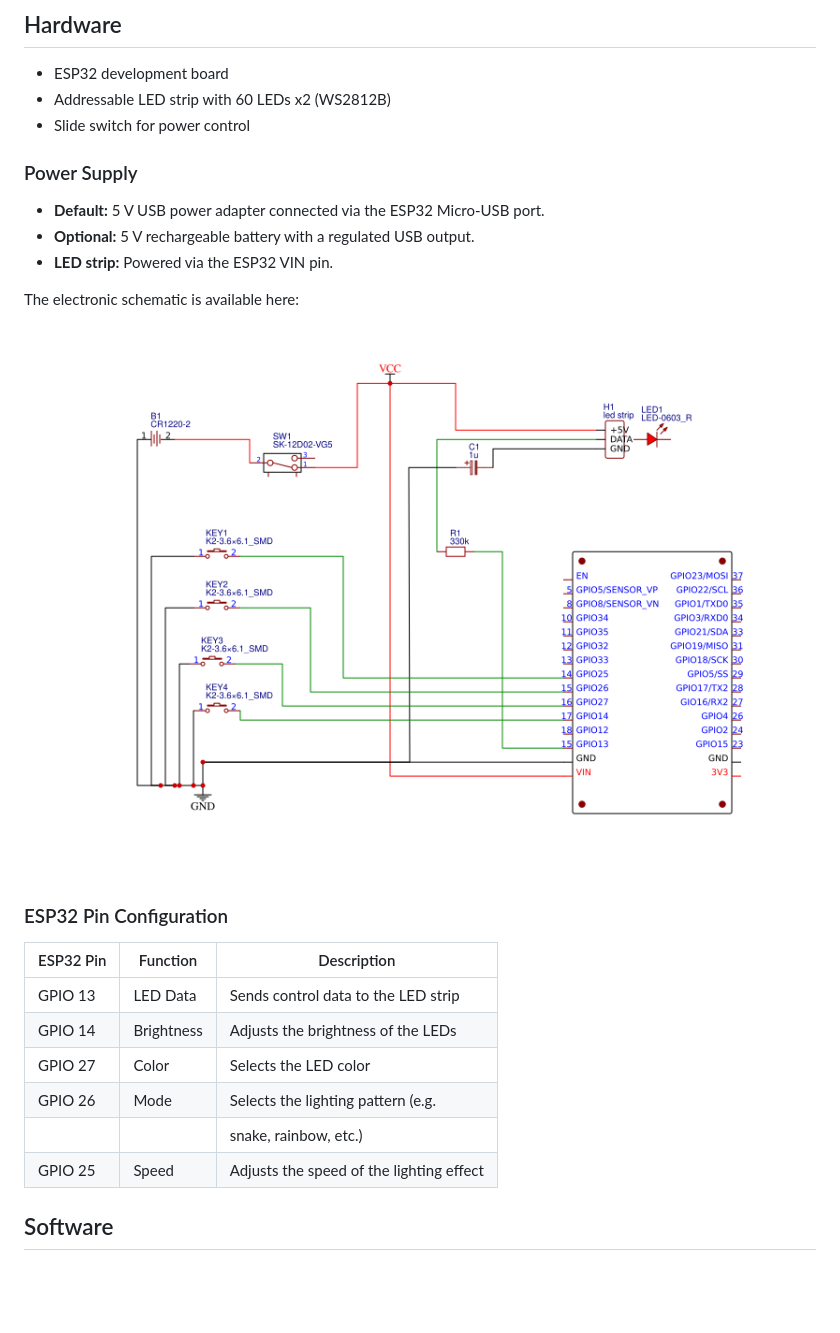
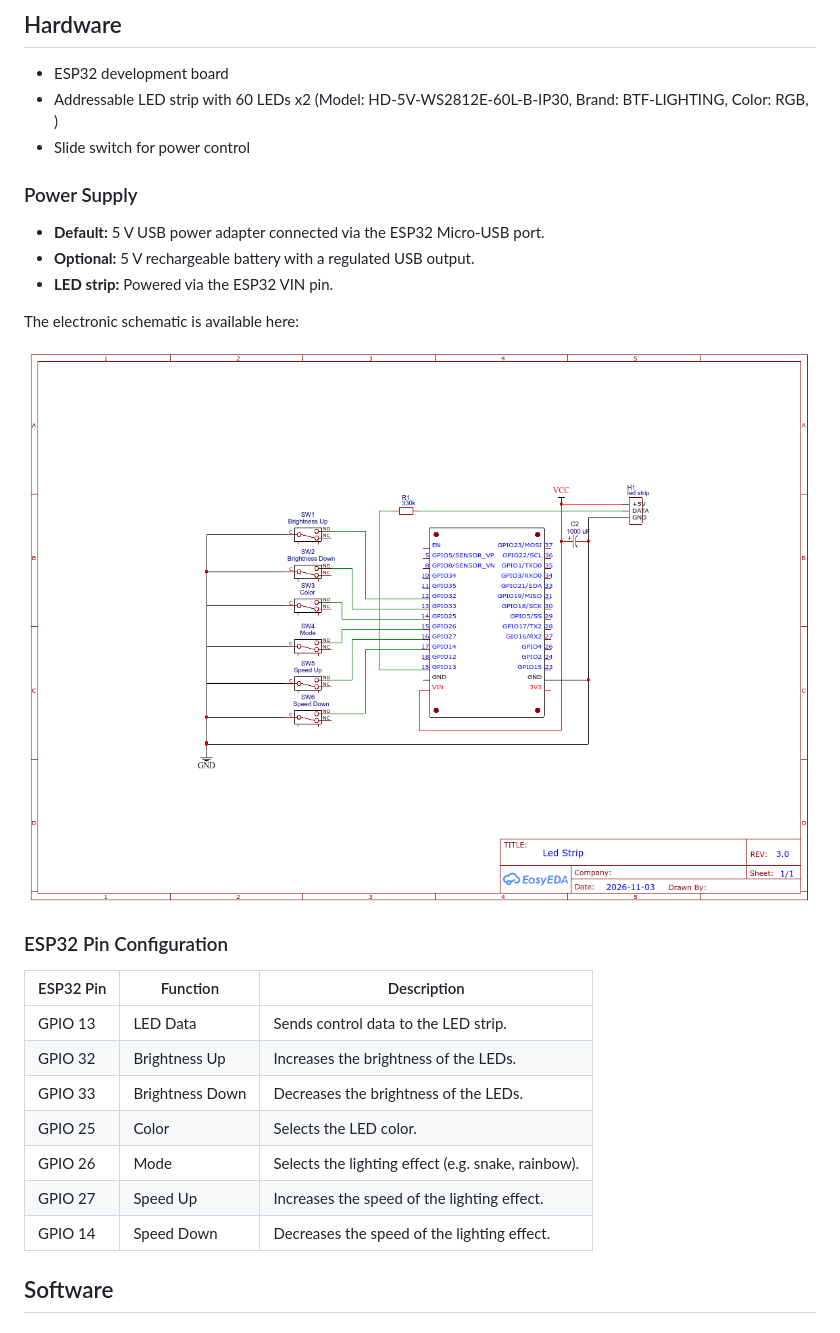
Before and after one commit to paol-gornek/christmas-garland, a Markdown page: README.md, the part around the change. GitHub-like rendering; pictures changed too: docs/wiring_diagram.png; blank space fills up the shorter version.

Commit message:
Split brightness and speed controls into separate up/down buttons

```diff
--- a/README.md
+++ b/README.md
@@ -41,7 +41,7 @@ Only the main directories and files are shown for clarity. Build files, cache di
 ## Hardware
 
 - ESP32 development board
-- Addressable LED strip with 60 LEDs x2 (WS2812B)
+- Addressable LED strip with 60 LEDs x2 (Model: HD-5V-WS2812E-60L-B-IP30, Brand: BTF-LIGHTING, Color: RGB, )
 - Slide switch for power control
 
 ### Power Supply
@@ -56,14 +56,15 @@ The electronic schematic is available here:
 
 ### ESP32 Pin Configuration
 
-| ESP32 Pin | Function    | Description                              |
-|-----------|-------------|------------------------------------------|
-| GPIO 13   | LED Data    | Sends control data to the LED strip      |
-| GPIO 14   | Brightness  | Adjusts the brightness of the LEDs       |
-| GPIO 27   | Color       | Selects the LED color                    |
-| GPIO 26   | Mode        | Selects the lighting pattern (e.g.       |
-|           |             | snake, rainbow, etc.)                    |
-| GPIO 25   | Speed       | Adjusts the speed of the lighting effect |
+| ESP32 Pin | Function        | Description                                        |
+|-----------|-----------------|----------------------------------------------------|
+| GPIO 13   | LED Data        | Sends control data to the LED strip.               |
+| GPIO 32   | Brightness Up   | Increases the brightness of the LEDs.              |
+| GPIO 33   | Brightness Down | Decreases the brightness of the LEDs.              |
+| GPIO 25   | Color           | Selects the LED color.                             |
+| GPIO 26   | Mode            | Selects the lighting effect (e.g. snake, rainbow). |
+| GPIO 27   | Speed Up        | Increases the speed of the lighting effect.        |
+| GPIO 14   | Speed Down      | Decreases the speed of the lighting effect.        |
 
 ## Software
 
```
Also changed, not shown: 4 other files.
